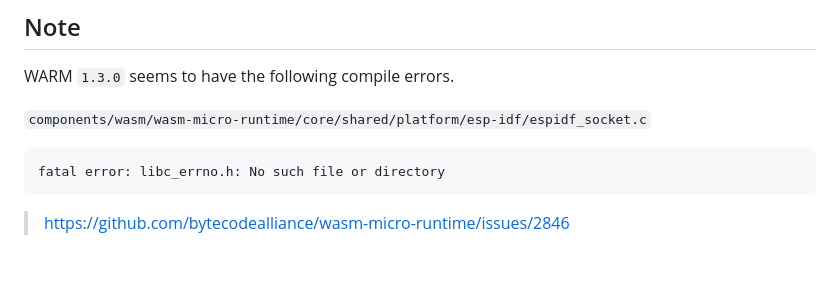
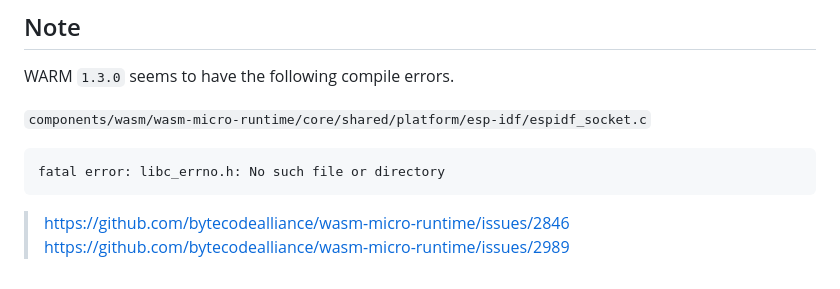
Before and after one commit to h1romas4/m5stamp-c3wamr, a Markdown page: README.md, the part around the change. GitHub-like rendering.

````diff
--- a/README.md
+++ b/README.md
@@ -110,3 +110,4 @@ fatal error: libc_errno.h: No such file or directory
 ```
 
 > https://github.com/bytecodealliance/wasm-micro-runtime/issues/2846
+> https://github.com/bytecodealliance/wasm-micro-runtime/issues/2989
````
